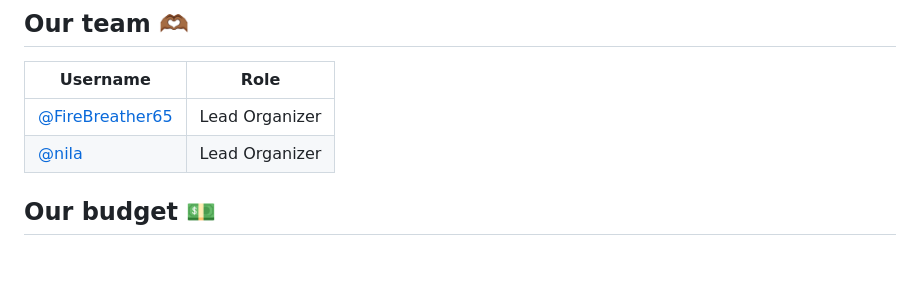
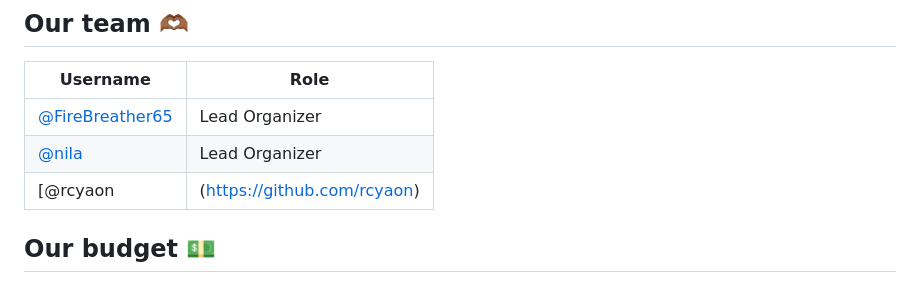
Before and after one commit to hackclub/evergreen, a Markdown page: README.md, the part around the change. Drawn GitHub-style; blank space fills up the shorter version.

```diff
--- a/README.md
+++ b/README.md
@@ -19,6 +19,7 @@ Like past Days of Service events such as Horizon, Alpine, Think Like a Programme
 | -------- | ------- |
 | [@FireBreather65](https://github.com/FireBreather65) | Lead Organizer |
 | [@nila](https://hackclub.slack.com/team/U01FAVARYH1) | Lead Organizer |
+| [@rcyaon|(https://github.com/rcyaon) | Blot Team Member |
 
 ## Our budget 💵
 Evergreen started out with an exact budget of $10,000. Here is an approximate breakdown:
```
